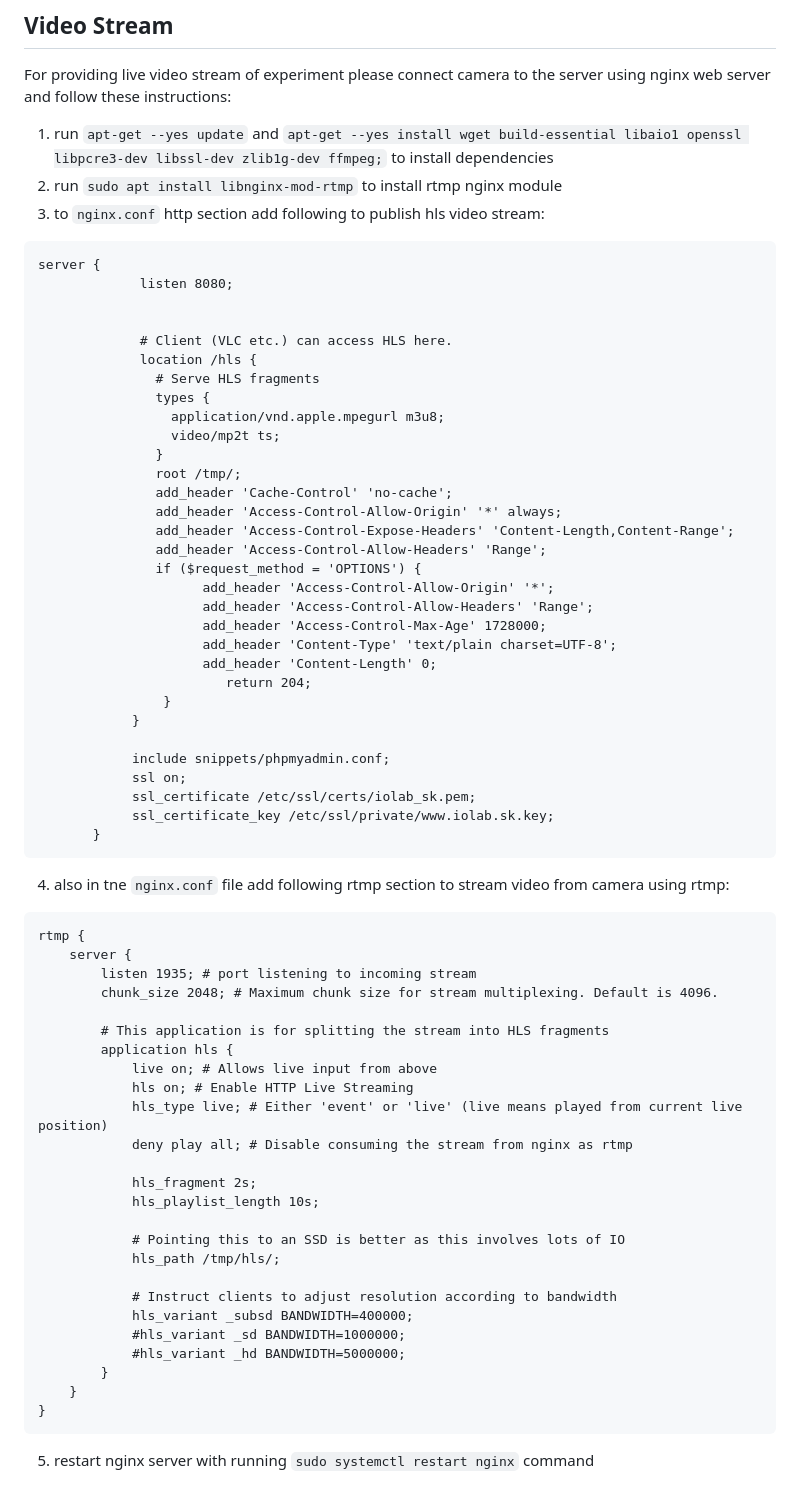
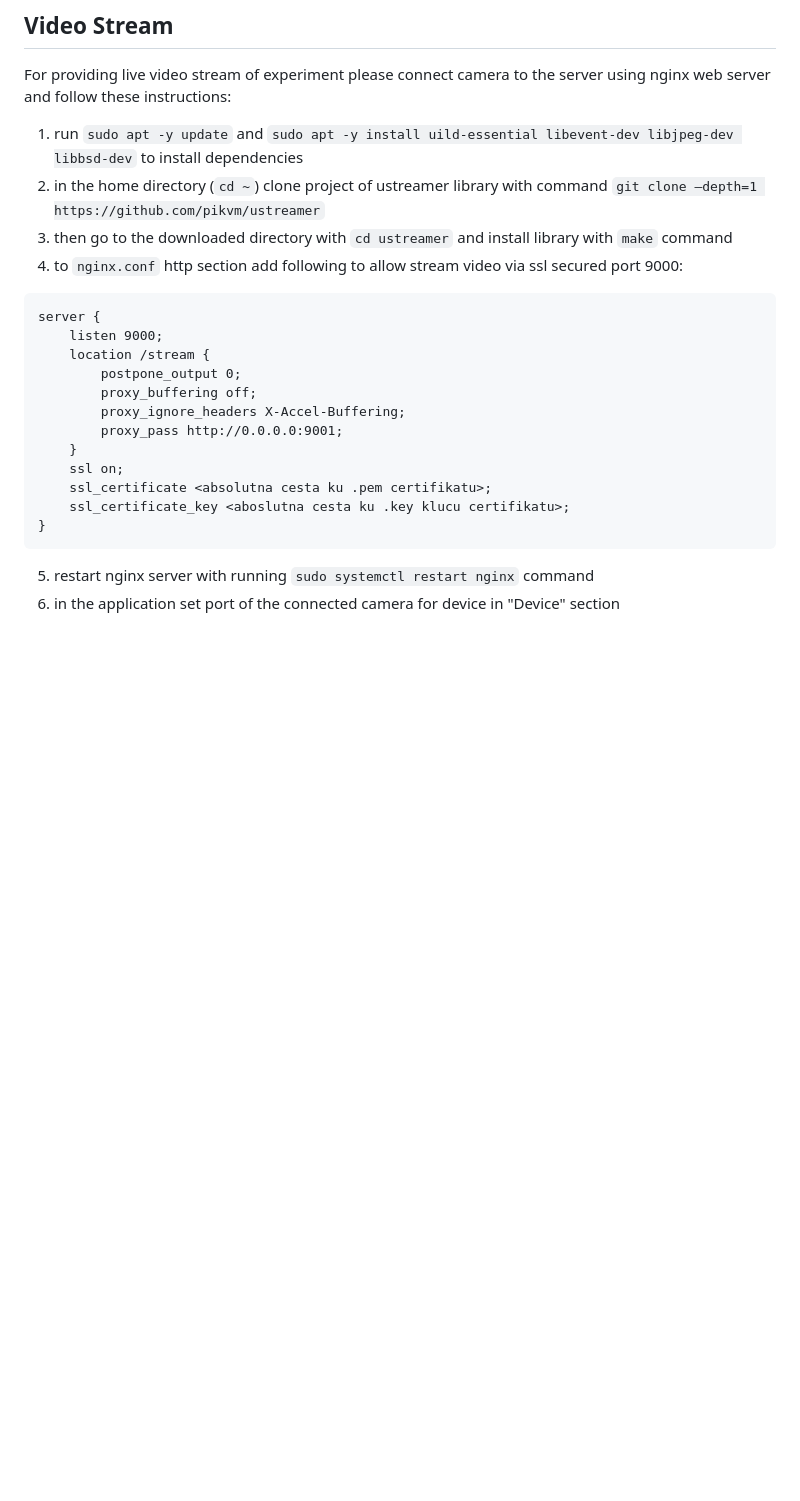
Before and after one commit to dushky/olm_experiment_api, a Markdown page: README.md, the part around the change. Drawn GitHub-style; blank space fills up the shorter version.

Commit message:
docs: new installation manual for video stream

````diff
--- a/README.md
+++ b/README.md
@@ -89,68 +89,24 @@
 ## Video Stream
 
 For providing live video stream of experiment please connect camera to the server using nginx web server and follow these instructions:
-1. run ```apt-get --yes update``` and ```apt-get --yes install wget build-essential libaio1 openssl libpcre3-dev libssl-dev zlib1g-dev ffmpeg;``` to install dependencies
-2. run ```sudo apt install libnginx-mod-rtmp``` to install rtmp nginx module
-3. to `nginx.conf` http section add following to publish hls video stream:
+1. run ```sudo apt -y update``` and ```sudo apt -y install uild-essential libevent-dev libjpeg-dev libbsd-dev``` to install dependencies
+2. in the home directory (```cd ~```) clone project of ustreamer library with command ```git clone –depth=1
+   https://github.com/pikvm/ustreamer```
+3. then go to the downloaded directory with ```cd ustreamer``` and install library with ```make``` command
+4. to `nginx.conf` http section add following to allow stream video via ssl secured port 9000:
 ```
 server {
-             listen 8080;
-
-
-             # Client (VLC etc.) can access HLS here.
-             location /hls {
-               # Serve HLS fragments
-               types {
-                 application/vnd.apple.mpegurl m3u8;
-                 video/mp2t ts;
-               }
-               root /tmp/;
-               add_header 'Cache-Control' 'no-cache';
-               add_header 'Access-Control-Allow-Origin' '*' always;
-               add_header 'Access-Control-Expose-Headers' 'Content-Length,Content-Range';
-               add_header 'Access-Control-Allow-Headers' 'Range';
-               if ($request_method = 'OPTIONS') {
-                     add_header 'Access-Control-Allow-Origin' '*';
-                     add_header 'Access-Control-Allow-Headers' 'Range';
-                     add_header 'Access-Control-Max-Age' 1728000;
-                     add_header 'Content-Type' 'text/plain charset=UTF-8';
-                     add_header 'Content-Length' 0;
-                        return 204;
-                }
-            }
-
-            include snippets/phpmyadmin.conf;
-            ssl on;
-            ssl_certificate /etc/ssl/certs/iolab_sk.pem;
-            ssl_certificate_key /etc/ssl/private/www.iolab.sk.key;
-       }
-```
-4. also in tne ```nginx.conf``` file add following rtmp section to stream video from camera using rtmp:
-```
-rtmp {
-    server {
-        listen 1935; # port listening to incoming stream
-        chunk_size 2048; # Maximum chunk size for stream multiplexing. Default is 4096.
-
-        # This application is for splitting the stream into HLS fragments
-        application hls {
-            live on; # Allows live input from above
-            hls on; # Enable HTTP Live Streaming
-            hls_type live; # Either 'event' or 'live' (live means played from current live position)
-            deny play all; # Disable consuming the stream from nginx as rtmp
-
-            hls_fragment 2s;
-            hls_playlist_length 10s;
-
-            # Pointing this to an SSD is better as this involves lots of IO
-            hls_path /tmp/hls/;
-
-            # Instruct clients to adjust resolution according to bandwidth
-            hls_variant _subsd BANDWIDTH=400000;
-            #hls_variant _sd BANDWIDTH=1000000;
-            #hls_variant _hd BANDWIDTH=5000000;
-        }
+    listen 9000;
+    location /stream {
+        postpone_output 0;
+        proxy_buffering off;
+        proxy_ignore_headers X-Accel-Buffering;
+        proxy_pass http://0.0.0.0:9001;
     }
+    ssl on;
+    ssl_certificate <absolutna cesta ku .pem certifikatu>;
+    ssl_certificate_key <aboslutna cesta ku .key klucu certifikatu>;
 }
 ```
 5. restart nginx server with running ```sudo systemctl restart nginx``` command
+6. in the application set port of the connected camera for device in "Device" section
````
